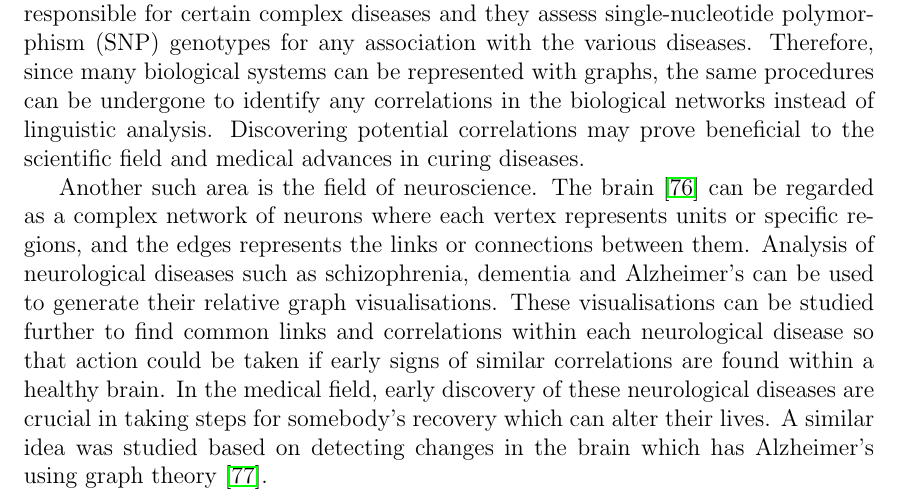
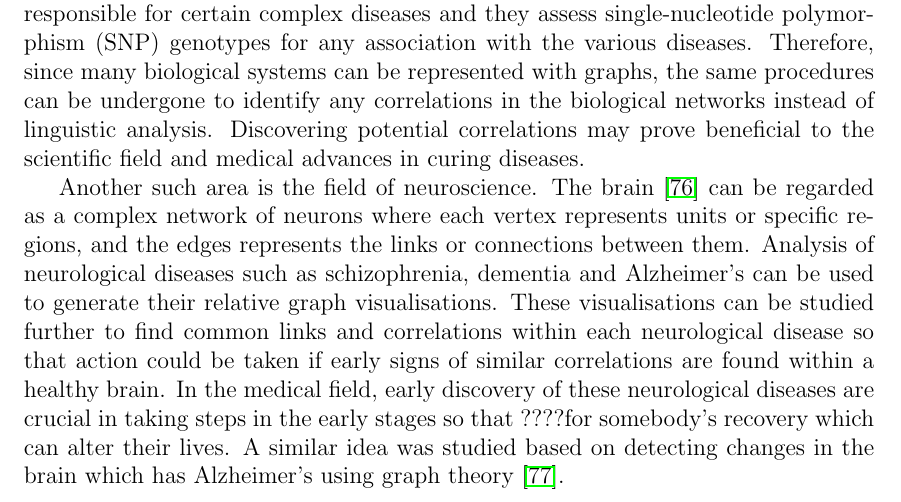
Before and after one commit to ZakeC1/MathsProject, a LaTeX thesis (Math Thesis Template/main.tex, which reads Math Thesis Template/chapters/conclusion.tex): part of page 74 of 85, cut so that both start at the same text. Compiled offline with pdfLaTeX.

Commit message:
Conclusion rework

```diff
--- a/Math Thesis Template/chapters/conclusion.tex
+++ b/Math Thesis Template/chapters/conclusion.tex
@@ -63,7 +63,7 @@ Some examples of biological networks \cite{pavlopoulos2011using} that can be app
 
 A similar idea mentioned in Chapter 1 are the de Bujin graphs which is a representation of DNA sequences. Additionally, a different approach is explored by using spectral clustering to identify certain genetic ancestry in the paper by Lee, Luca, Klei, Devlin and Roeder \cite{lee2010discovering}. They analyse genetic ancestry to identify the genes responsible for certain complex diseases and they assess single-nucleotide polymorphism (SNP) genotypes for any association with the various diseases. Therefore, since many biological systems can be represented with graphs, the same procedures can be undergone to identify any correlations in the biological networks instead of linguistic analysis. Discovering potential correlations may prove beneficial to the scientific field and medical advances in curing diseases.
 
-Another such area is the field of neuroscience. The brain \cite{de2014graph} can be regarded as a complex network of neurons where each vertex represents units or specific regions, and the edges represents the links or connections between them. Analysis of neurological diseases such as schizophrenia, dementia and Alzheimer's can be used to generate their relative graph visualisations. These visualisations can be studied further to find common links and correlations within each neurological disease so that action could be taken if early signs of similar correlations are found within a healthy brain. In the medical field, early discovery of these neurological diseases are crucial in taking steps for somebody's recovery which can alter their lives. A similar idea was studied based on detecting changes in the brain which has Alzheimer's using graph theory \cite{10.1093/braincomms/fcaa129}.\\
+Another such area is the field of neuroscience. The brain \cite{de2014graph} can be regarded as a complex network of neurons where each vertex represents units or specific regions, and the edges represents the links or connections between them. Analysis of neurological diseases such as schizophrenia, dementia and Alzheimer's can be used to generate their relative graph visualisations. These visualisations can be studied further to find common links and correlations within each neurological disease so that action could be taken if early signs of similar correlations are found within a healthy brain. In the medical field, early discovery of these neurological diseases are crucial in taking steps in the early stages so that ????for somebody's recovery which can alter their lives. A similar idea was studied based on detecting changes in the brain which has Alzheimer's using graph theory \cite{10.1093/braincomms/fcaa129}.\\
 
 
 \noindent In conclusion, graph theory is crucial in representing various types of information in the real world from social groups to the complex structures of the genes and brain. Through the use of different graph properties, different correlations may surface each leading to their own beneficial discovery. Many subject areas can be represented as graph construct which means that they can undergo similar graphical analysis and visualisations. Therefore, linguistic analysis based on complex graph properties is just one of many possible branches to the graph analysis undertaken.
```
